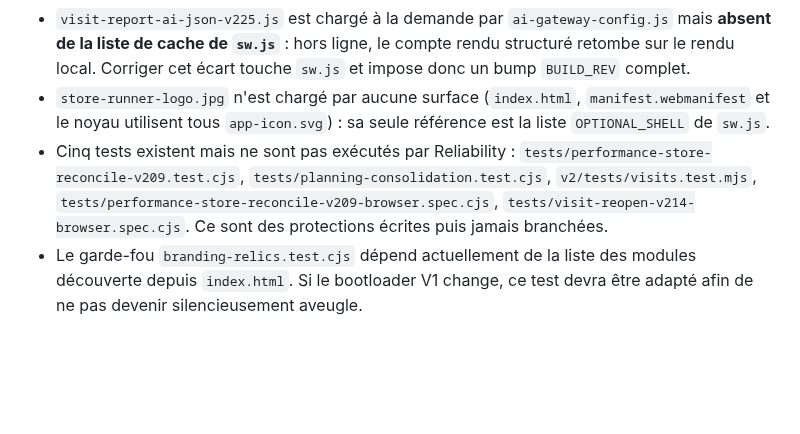
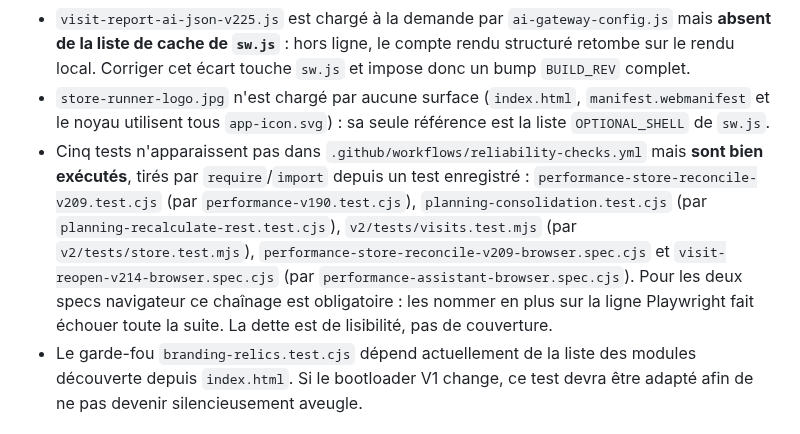
Before and after one commit to REDNEWT69/Chef-Secteur, a Markdown page: ARCHITECTURE_CLEANUP_STATUS.md, the part around the change. GitHub-like rendering; blank space fills up the shorter version.

Commit message:
V231-C — corriger le constat sur les cinq tests non enregistrés
Le commit précédent affirmait que cinq tests existaient sans être exécutés
par Reliability. C'est faux : ils sont tirés par require/import depuis un
test enregistré. Pour les deux specs navigateur, ce chaînage est même
obligatoire — les nommer en plus sur la ligne de commande Playwright fait
échouer toute la suite avec « should not import test file ».

La dette est donc de lisibilité, pas de couverture. Le détail des chaînes
est écrit dans ARCHITECTURE_CLEANUP_STATUS.md.

Refs #377

Co-Authored-By: Claude Opus 5 <noreply@anthropic.com>
Claude-Session: https://claude.ai/code/session_01LnBmpFpaMQ7eF7yC4qZe4e

```diff
--- a/ARCHITECTURE_CLEANUP_STATUS.md
+++ b/ARCHITECTURE_CLEANUP_STATUS.md
@@ -62,7 +62,7 @@ Opportunity doit rester neutre pour la planification : aucune création ou mise
 - La dette documentaire liée aux anciens statuts « Visit + Action à faire » et « Opportunity à faire » est supprimée. Les agents doivent considérer ces deux lots comme acquis.
 - `visit-report-ai-json-v225.js` est chargé à la demande par `ai-gateway-config.js` mais **absent de la liste de cache de `sw.js`** : hors ligne, le compte rendu structuré retombe sur le rendu local. Corriger cet écart touche `sw.js` et impose donc un bump `BUILD_REV` complet.
 - `store-runner-logo.jpg` n'est chargé par aucune surface (`index.html`, `manifest.webmanifest` et le noyau utilisent tous `app-icon.svg`) : sa seule référence est la liste `OPTIONAL_SHELL` de `sw.js`.
-- Cinq tests existent mais ne sont pas exécutés par Reliability : `tests/performance-store-reconcile-v209.test.cjs`, `tests/planning-consolidation.test.cjs`, `v2/tests/visits.test.mjs`, `tests/performance-store-reconcile-v209-browser.spec.cjs`, `tests/visit-reopen-v214-browser.spec.cjs`. Ce sont des protections écrites puis jamais branchées.
+- Cinq tests n'apparaissent pas dans `.github/workflows/reliability-checks.yml` mais **sont bien exécutés**, tirés par `require`/`import` depuis un test enregistré : `performance-store-reconcile-v209.test.cjs` (par `performance-v190.test.cjs`), `planning-consolidation.test.cjs` (par `planning-recalculate-rest.test.cjs`), `v2/tests/visits.test.mjs` (par `v2/tests/store.test.mjs`), `performance-store-reconcile-v209-browser.spec.cjs` et `visit-reopen-v214-browser.spec.cjs` (par `performance-assistant-browser.spec.cjs`). Pour les deux specs navigateur ce chaînage est obligatoire : les nommer en plus sur la ligne Playwright fait échouer toute la suite. La dette est de lisibilité, pas de couverture.
 - Le garde-fou `branding-relics.test.cjs` dépend actuellement de la liste des modules découverte depuis `index.html`. Si le bootloader V1 change, ce test devra être adapté afin de ne pas devenir silencieusement aveugle.
 
 ## État métier et ordre de reprise recommandé
```
